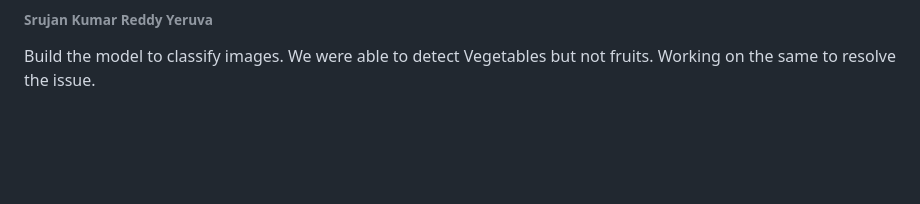
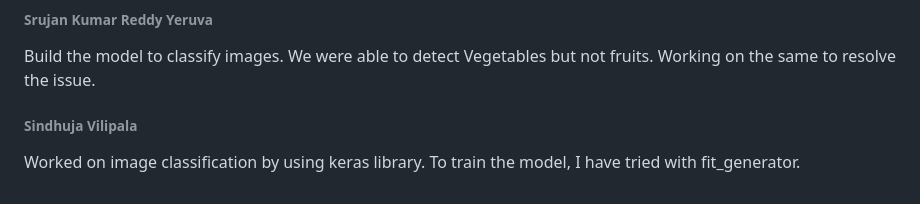
Before and after one commit to srujan0403/GDP2_Project_Group3, a Markdown page: Daily Updates.md, the part around the change. Drawn GitHub-style; blank space fills up the shorter version.

Commit message:
Feb 8th update

```diff
--- a/Daily Updates.md
+++ b/Daily Updates.md
@@ -129,3 +129,6 @@ Attended workshop and presented keras topics. And working on image classificatio
 ##### February 8th
 ###### Srujan Kumar Reddy Yeruva
 Build the model to classify images. We were able to detect Vegetables but not fruits. Working on the same to resolve the issue.
+
+###### Sindhuja Vilipala
+Worked on image classification by using keras library. To train the model, I have tried with fit_generator.
```
